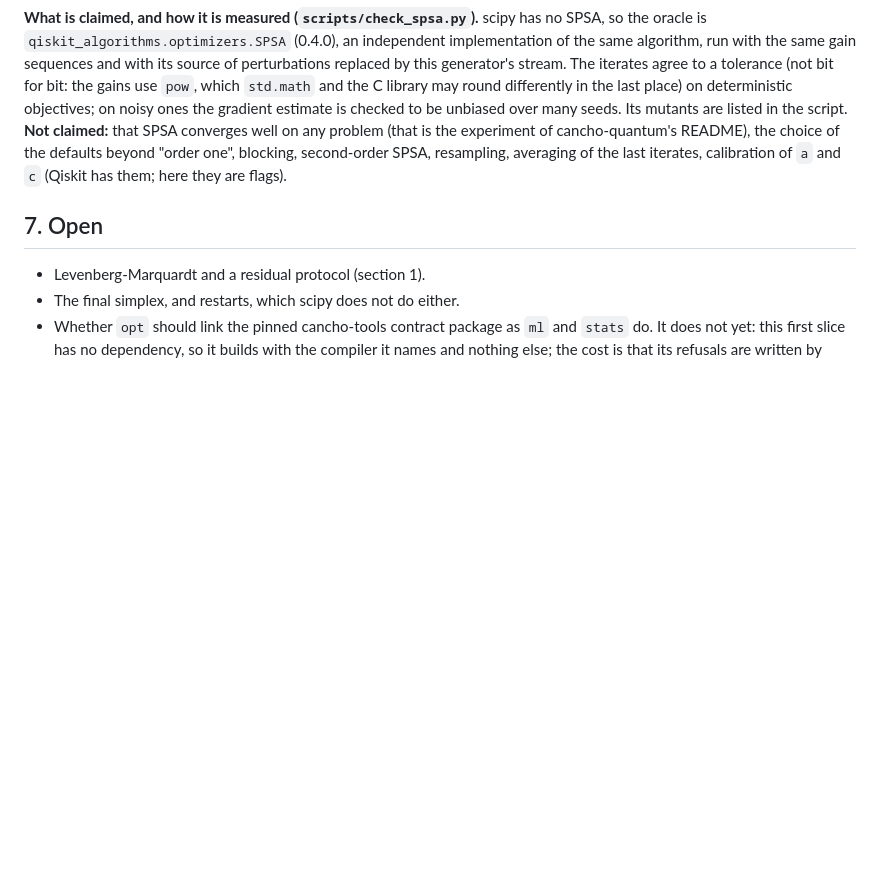
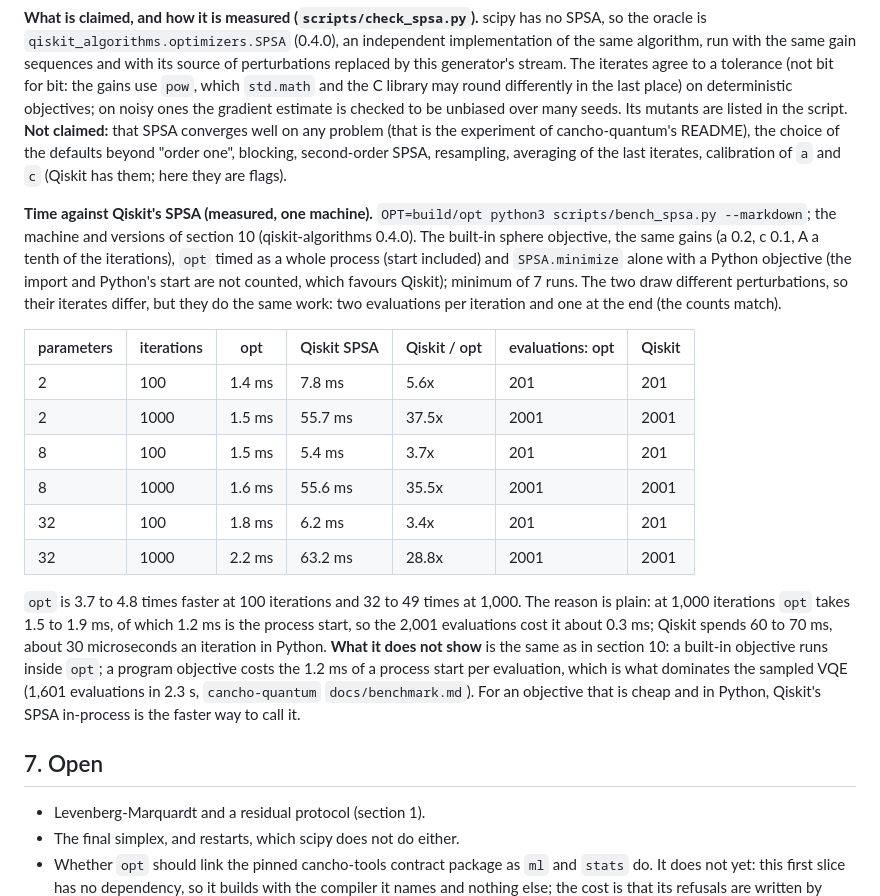
Before and after one commit to alpibrusl/cancho-opt, a Markdown page: docs/design.md, the part around the change. GitHub-like rendering; blank space fills up the shorter version.

Commit message:
design section 11: SPSA timed against Qiskit's
Co-Authored-By: Claude Sonnet 5.5 <noreply@anthropic.com>
Claude-Session: https://claude.ai/code/session_01CRaJsQVFBhDVuFQnVVCTsL

```diff
--- a/docs/design.md
+++ b/docs/design.md
@@ -189,6 +189,22 @@ sequences and with its source of perturbations replaced by this generator's stre
 deterministic objectives; on noisy ones the gradient estimate is checked to be unbiased over many seeds. Its mutants are listed in the script. **Not claimed:** that SPSA converges well on any problem (that is the experiment of cancho-quantum's
 README), the choice of the defaults beyond "order one", blocking, second-order SPSA, resampling, averaging of the last iterates, calibration of `a` and `c` (Qiskit has them; here they are flags).
 
+**Time against Qiskit's SPSA (measured, one machine).** `OPT=build/opt python3 scripts/bench_spsa.py --markdown`; the machine and versions of section 10 (qiskit-algorithms 0.4.0). The built-in sphere objective, the same gains (a 0.2, c 0.1, A a tenth of the iterations), `opt` timed as a whole process (start included) and
+`SPSA.minimize` alone with a Python objective (the import and Python's start are not counted, which favours Qiskit); minimum of 7 runs. The two draw different perturbations, so their iterates differ, but they do the same work: two evaluations per iteration and one at the end (the counts match).
+
+| parameters | iterations | opt | Qiskit SPSA | Qiskit / opt | evaluations: opt | Qiskit |
+|---|---|---|---|---|---|---|
+| 2 | 100 | 1.4 ms | 7.8 ms | 5.6x | 201 | 201 |
+| 2 | 1000 | 1.5 ms | 55.7 ms | 37.5x | 2001 | 2001 |
+| 8 | 100 | 1.5 ms | 5.4 ms | 3.7x | 201 | 201 |
+| 8 | 1000 | 1.6 ms | 55.6 ms | 35.5x | 2001 | 2001 |
+| 32 | 100 | 1.8 ms | 6.2 ms | 3.4x | 201 | 201 |
+| 32 | 1000 | 2.2 ms | 63.2 ms | 28.8x | 2001 | 2001 |
+
+`opt` is 3.7 to 4.8 times faster at 100 iterations and 32 to 49 times at 1,000. The reason is plain: at 1,000 iterations `opt` takes 1.5 to 1.9 ms, of which 1.2 ms is the process start, so the 2,001 evaluations cost it about 0.3 ms; Qiskit spends 60 to 70 ms,
+about 30 microseconds an iteration in Python. **What it does not show** is the same as in section 10: a built-in objective runs inside `opt`; a program objective costs the 1.2 ms of a process start per evaluation, which is what dominates the
+sampled VQE (1,601 evaluations in 2.3 s, `cancho-quantum` `docs/benchmark.md`). For an objective that is cheap and in Python, Qiskit's SPSA in-process is the faster way to call it.
+
 ## 7. Open
 
 * Levenberg-Marquardt and a residual protocol (section 1).
```
